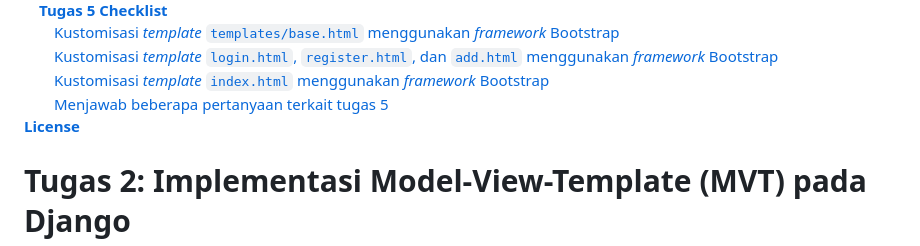
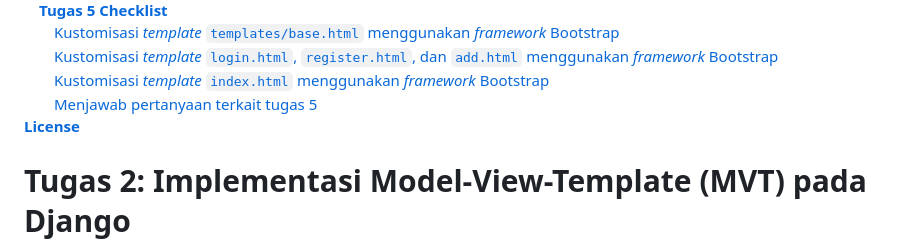
Before and after one commit to andhikapraa/yugioh-card, a Markdown page: README.md, the part around one of its changes. Drawn GitHub-style.

```diff
--- a/README.md
+++ b/README.md
@@ -71,8 +71,9 @@ Screenshot:
 &emsp;&emsp;[Kustomisasi *template* `templates/base.html` menggunakan *framework* Bootstrap](<#Kustomisasi-template-templates-base-html-menggunakan-framework-Bootstrap>)<br />
 &emsp;&emsp;[Kustomisasi *template* `login.html`, `register.html`, dan `add.html` menggunakan *framework* Bootstrap](<#Kustomisasi-template-loginhtml-registerhtml-dan-addhtml-menggunakan-framework-Bootstrap>)<br />
 &emsp;&emsp;[Kustomisasi *template* `index.html` menggunakan *framework* Bootstrap](<#Kustomisasi-template-indexhtml-menggunakan-framework-Bootstrap>)<br />
-&emsp;&emsp;[Menjawab beberapa pertanyaan terkait tugas 5](<#Menjawab-beberapa-pertanyaan-terkait-tugas-5>)<br />
+&emsp;&emsp;[Menjawab pertanyaan terkait tugas 5](<#Menjawab-pertanyaan-terkait-tugas-5>)<br />
 [**License**](<#License>)<br />
+
 
 # Tugas 2: Implementasi Model-View-Template (MVT) pada Django
 Mengimplementasi Model-View-Template (MVT) Django pada
```
Also changed, not shown: other parts of README.md (+2 -2 lines).
